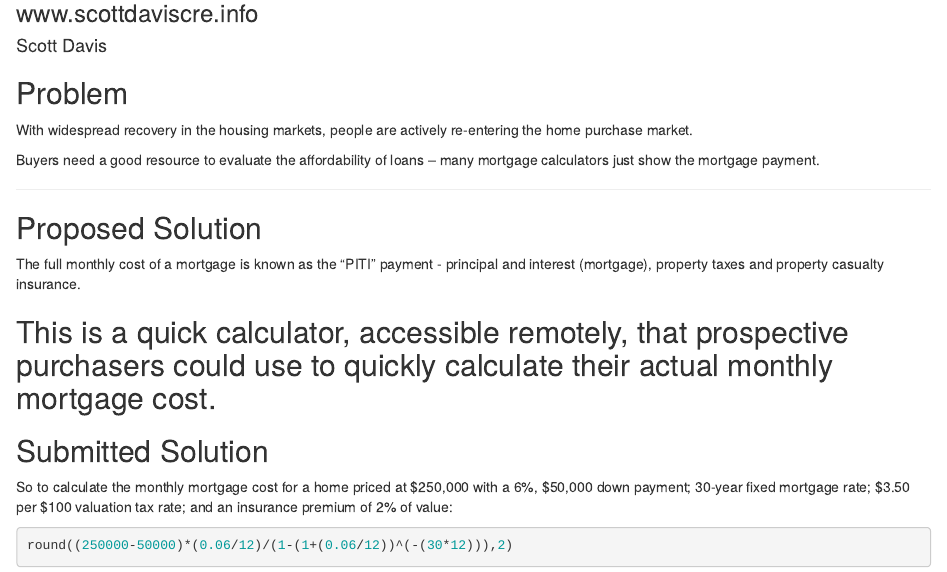
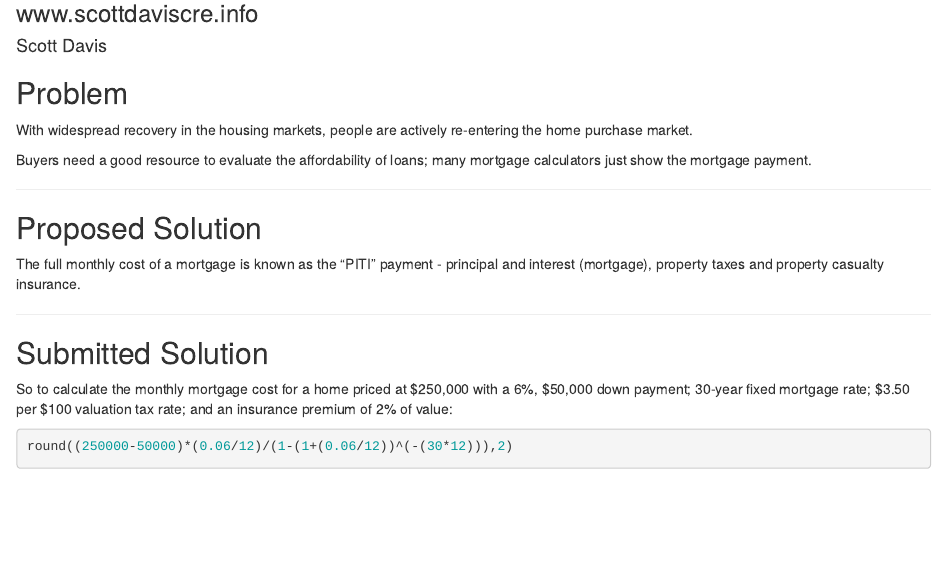
Before and after one commit to scdavis50/mortgage_calc, an R Markdown document (index.Rmd): the page in a window 1100 px wide, from 80 px down. Rendered offline with R 4.5, knitr and Pandoc, with nearby package versions.

Commit message:
corrected formatting

```diff
--- a/index.Rmd
+++ b/index.Rmd
@@ -9,14 +9,13 @@ hitheme     : tomorrow      #
 widgets     : []            # {mathjax, quiz, bootstrap}
 mode        : selfcontained # {standalone, draft}
 knit        : slidify::knit2slides
+
 ---
-
 ## Problem
 
 With widespread recovery in the housing markets, people are actively re-entering the home purchase market.
 
-Buyers need a good resource to evaluate the affordability of loans -- many mortgage calculators just show the mortgage payment.
-
+Buyers need a good resource to evaluate the affordability of loans; many mortgage calculators just show the mortgage payment.
 
 ---
 
@@ -24,7 +23,7 @@ Buyers need a good resource to evaluate the affordability of loans -- many mortg
 
 The full monthly cost of a mortgage is known as the "PITI" payment - principal and interest (mortgage), property taxes and property casualty insurance.
 
-This is a quick calculator, accessible remotely, that prospective purchasers could use to quickly calculate their actual monthly mortgage cost.
+
 ---
 
 ## Submitted Solution
```
Also changed, not shown: index.html, index.md, index.Rmd (6 more changed lines).
